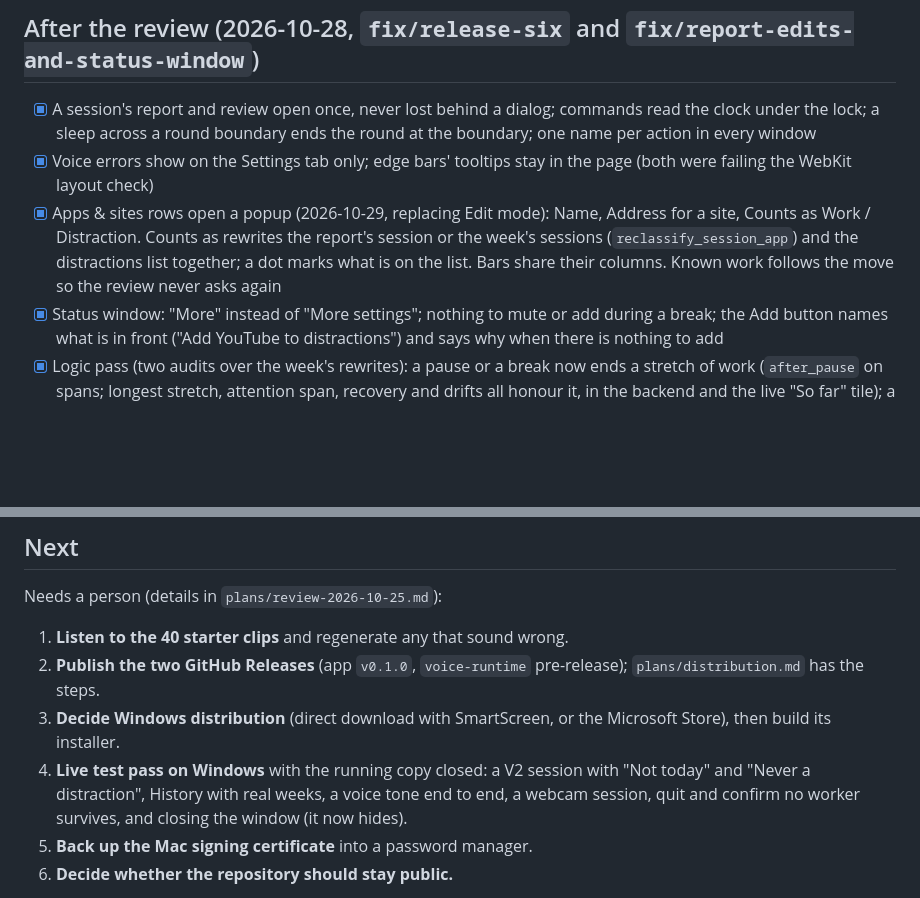
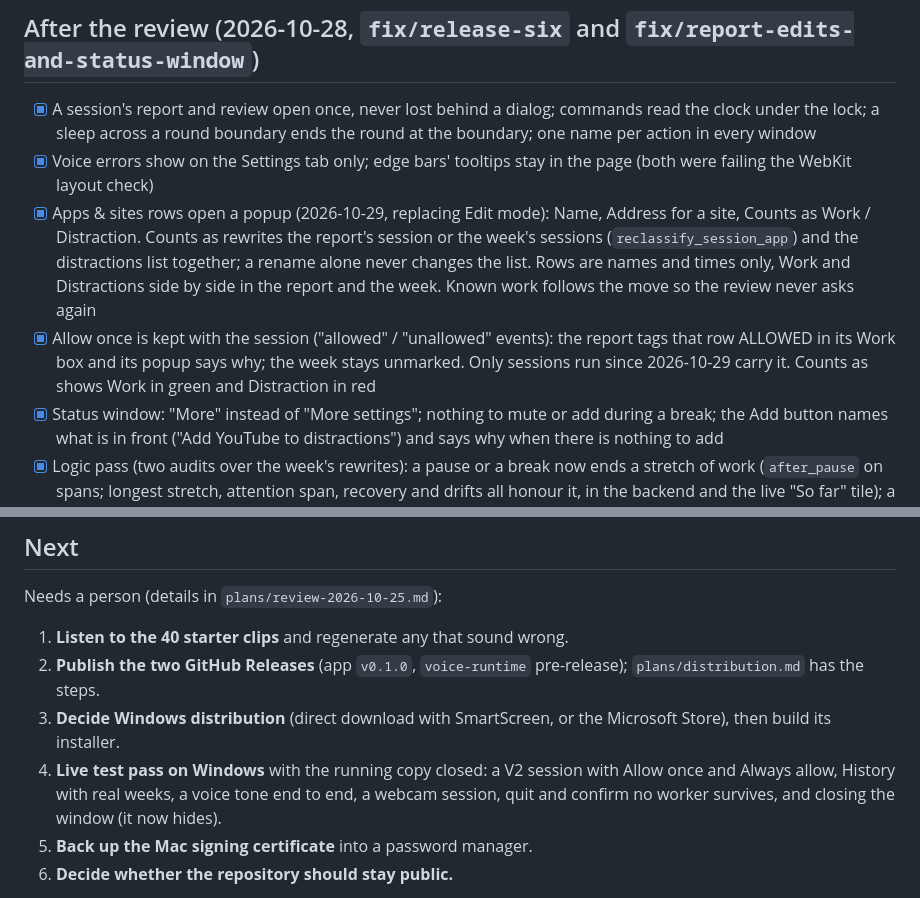
Before and after one commit to pr4nav3/stealth-startup, a Markdown page: plans/STATUS.md, 2 parts joined by grey strips. Drawn GitHub-style; blank space fills up the shorter version.

Commit message:
Plans: Allow once in reports, Apps & sites as it is now, current button names

```diff
--- a/plans/STATUS.md
+++ b/plans/STATUS.md
@@ -64,8 +64,14 @@ pass from Windows, and what is left for a release, is
 - [x] Apps & sites rows open a popup (2026-10-29, replacing Edit mode): Name,
       Address for a site, Counts as Work / Distraction. Counts as rewrites the
       report's session or the week's sessions (`reclassify_session_app`) and the
-      distractions list together; a dot marks what is on the list. Bars share
-      their columns. Known work follows the move so the review never asks again
+      distractions list together; a rename alone never changes the list. Rows
+      are names and times only, Work and Distractions side by side in the
+      report and the week. Known work follows the move so the review never
+      asks again
+- [x] Allow once is kept with the session ("allowed" / "unallowed" events): the
+      report tags that row ALLOWED in its Work box and its popup says why; the
+      week stays unmarked. Only sessions run since 2026-10-29 carry it. Counts
+      as shows Work in green and Distraction in red
 - [x] Status window: "More" instead of "More settings"; nothing to mute or add
       during a break; the Add button names what is in front ("Add YouTube to
       distractions") and says why when there is nothing to add
@@ -349,7 +355,7 @@ Needs a person (details in `plans/review-2026-10-25.md`):
 3. **Decide Windows distribution** (direct download with SmartScreen, or the
    Microsoft Store), then build its installer.
 4. **Live test pass on Windows** with the running copy closed: a V2 session
-   with "Not today" and "Never a distraction", History with real weeks, a voice
+   with Allow once and Always allow, History with real weeks, a voice
    tone end to end, a webcam session, quit and confirm no worker survives, and
    closing the window (it now hides).
 5. **Back up the Mac signing certificate** into a password manager.
```
Also changed, not shown: plans/known-issues.md (+1 -1 lines).
